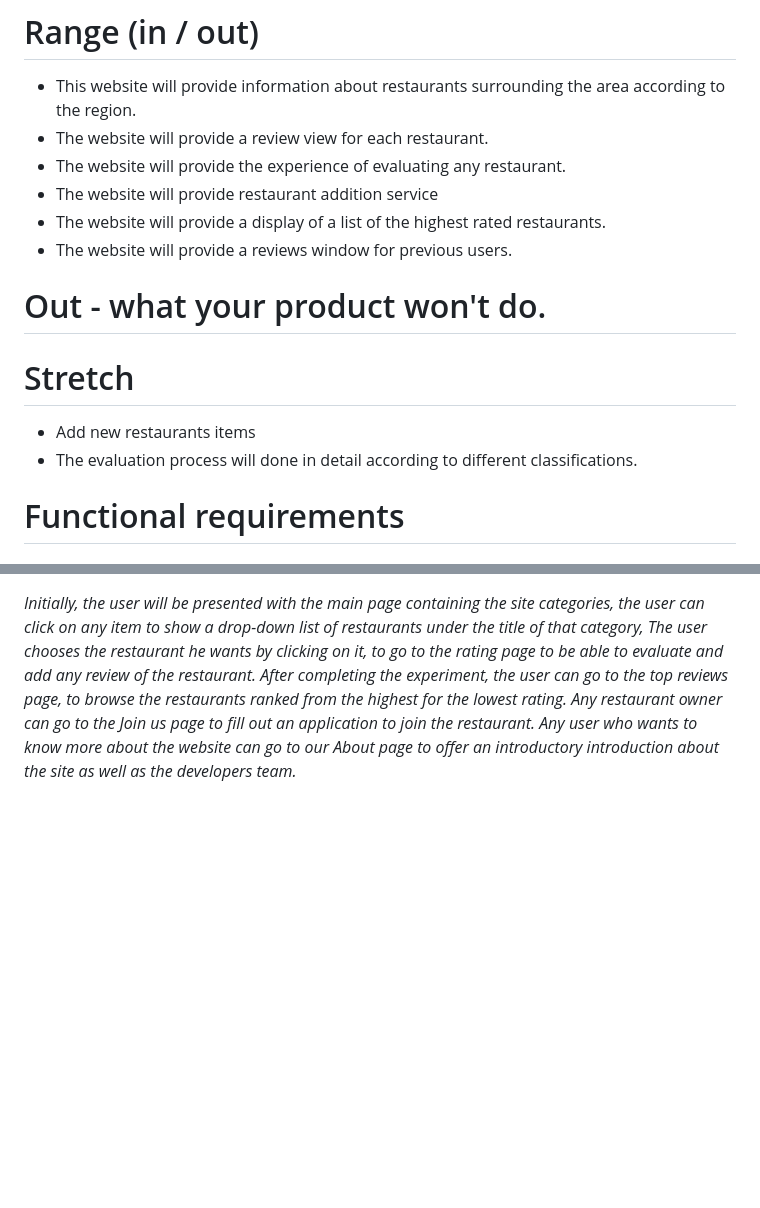
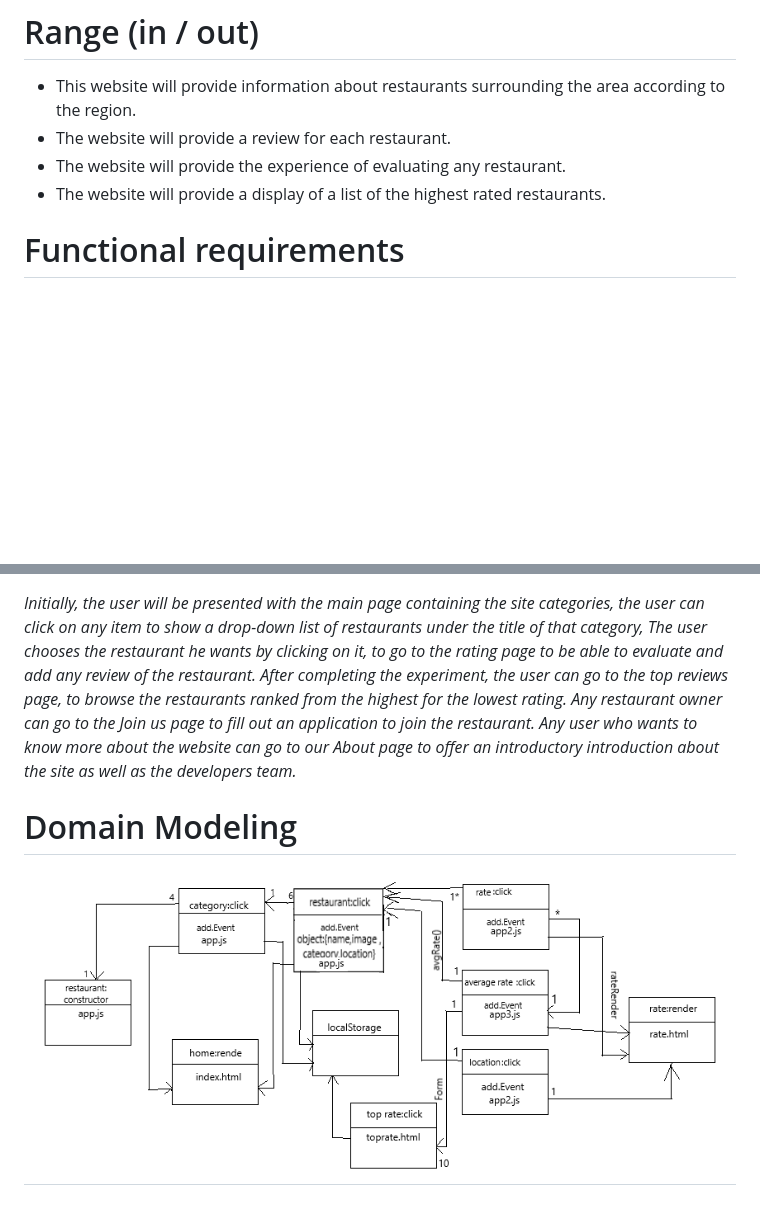
Before and after one commit to semicolons-asac/Raitat, a Markdown page: requirements.md, 2 parts joined by grey strips. GitHub-like rendering; pictures changed too: img/DM.png (added); blank space fills up the shorter version.

```diff
--- a/requirements.md
+++ b/requirements.md
@@ -38,17 +34,11 @@
 #
 # Range (in / out)
 * This website will provide information about restaurants surrounding the area according to the region.
-* The website will provide a review view for each restaurant.
+* The website will provide a review  for each restaurant.
 * The website will provide the experience of evaluating any restaurant.
-* The website will provide restaurant addition service
 * The website will provide a display of a list of the highest rated restaurants.
-* The website will provide a reviews window for previous users.
-# Out - what your product won't do.
 
-# Stretch
 
-* Add new restaurants items
-* The evaluation process will done in detail according to different classifications.
 
 # Functional requirements
 
@@ -58,3 +48,6 @@ The user chooses the restaurant he wants by clicking on it, to go to the rating
 After completing the experiment, the user can go to the top reviews page, to browse the restaurants ranked from the highest for the lowest rating.
 Any restaurant owner can go to the Join us page to fill out an application to join the restaurant.
 Any user who wants to know more about the website can go to our About page to offer an introductory introduction about the site as well as the developers team.*
+
+# Domain Modeling
+#  ![](img/DM.png)
```
Also changed, not shown: other parts of requirements.md (+2 -6 lines), README.md (+6 -9 lines), img/aboutus2.png (added), img/home .png (added), img/home1.png (added), img/rate2.png (added), img/top10.png (added), 1 other file.
